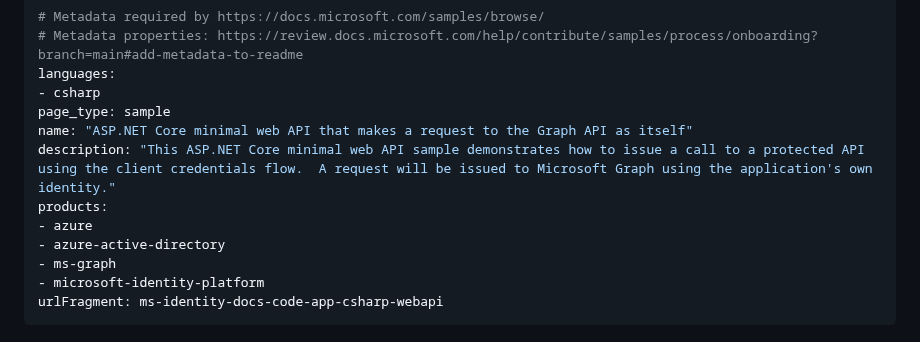
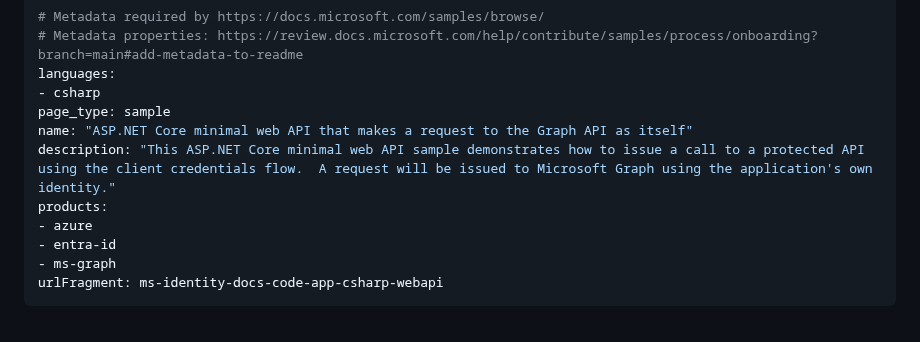
Before and after one commit to Azure-Samples/ms-identity-docs-code-dotnet, a Markdown page: web-api-obo-client/README.md, the part around the change. GitHub-like rendering.

```diff
--- a/web-api-obo-client/README.md
+++ b/web-api-obo-client/README.md
@@ -8,9 +8,8 @@ name: "ASP.NET Core minimal web API that makes a request to the Graph API as its
 description: "This ASP.NET Core minimal web API sample demonstrates how to issue a call to a protected API using the client credentials flow.  A request will be issued to Microsoft Graph using the application's own identity."
 products:
 - azure
-- azure-active-directory
+- entra-id
 - ms-graph
-- microsoft-identity-platform
 urlFragment: ms-identity-docs-code-app-csharp-webapi
 ---
 
```
